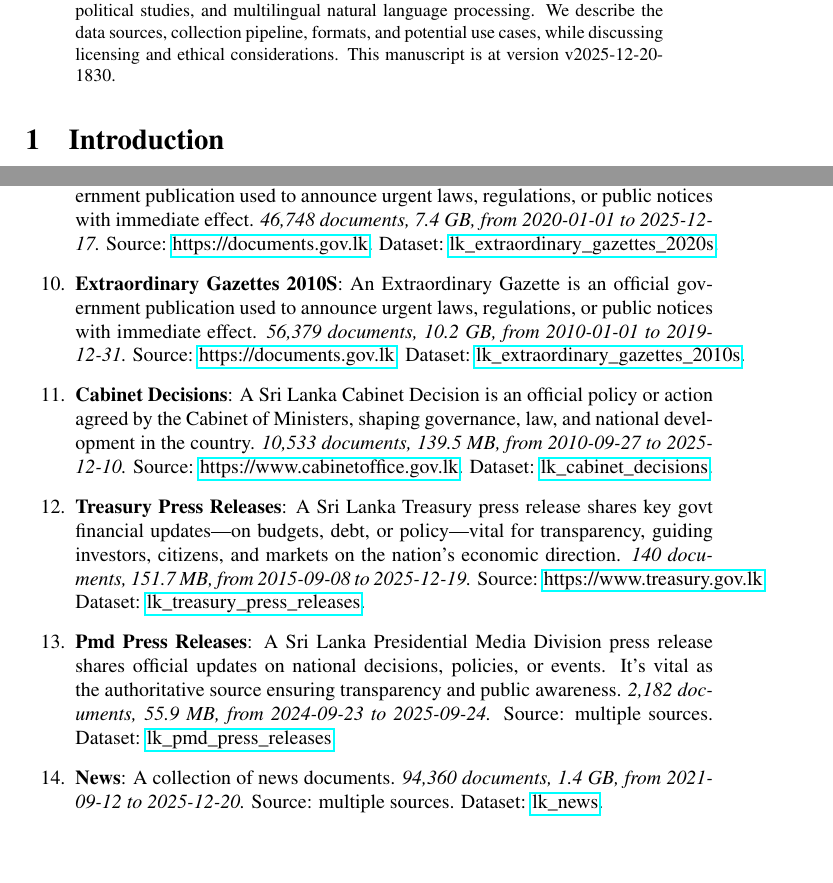
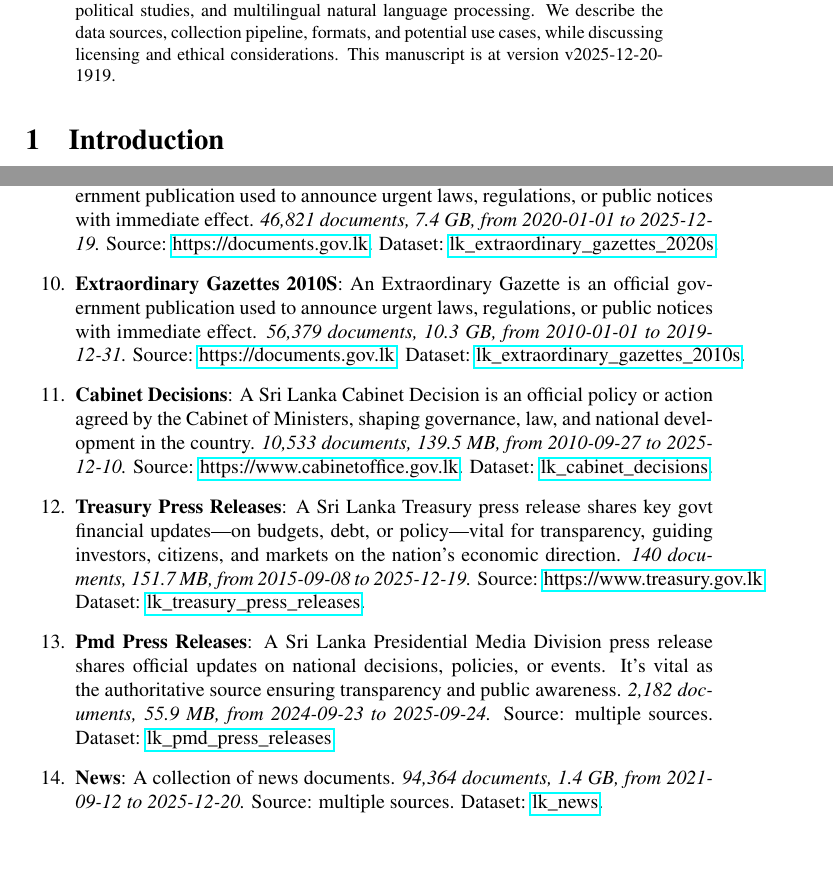
Before and after one commit to nuuuwan/lk_datasets, a LaTeX paper (latex/lk_datasets.tex): two parts of pages 1 and 3 of 7, joined at a grey line, cut so that both start at the same text. Compiled offline with pdfLaTeX; a LaTeX package or settings file that is missing is left out.

Commit message:
🤖 [build.yml] 2025-12-20-1349

```diff
--- a/latex/lk_datasets.tex
+++ b/latex/lk_datasets.tex
@@ -16,7 +16,7 @@
 \normalsize%
 \maketitle%
 \begin{abstract}%
-We present a collection of open, machine-readable document datasets covering parliamentary proceedings, legal judgments, government publications, news, and tourism statistics from Sri Lanka. The collection currently comprises of  244,917  documents (59.6 GB) across 26  datasets in Sinhala, Tamil, and English. The datasets are updated daily and mirrored on GitHub and Hugging Face. These resources aim to support research in computational linguistics, legal analytics, socio-political studies, and multilingual natural language processing. We describe the data sources, collection pipeline, formats, and potential use cases, while discussing licensing and ethical considerations. This manuscript is at version v2025-12-20-1830.%
+We present a collection of open, machine-readable document datasets covering parliamentary proceedings, legal judgments, government publications, news, and tourism statistics from Sri Lanka. The collection currently comprises of  244,994  documents (59.8 GB) across 26  datasets in Sinhala, Tamil, and English. The datasets are updated daily and mirrored on GitHub and Hugging Face. These resources aim to support research in computational linguistics, legal analytics, socio-political studies, and multilingual natural language processing. We describe the data sources, collection pipeline, formats, and potential use cases, while discussing licensing and ethical considerations. This manuscript is at version v2025-12-20-1919.%
 
 %
 \end{abstract}%
@@ -111,9 +111,9 @@ As of v2025-12-20-1830, Sri Lanka Document Datasets
 \item%
 \textbf{Bills}: A Bill is a draft law proposed in Parliament. It becomes binding once passed and enacted, shaping governance, rights, and daily life in the country.\textit{ 4,131 documents, 1.8 GB, from 2010{-}05{-}10 to 2025{-}12{-}12.} Source: \href{https://documents.gov.lk}{https://documents.gov.lk}. Dataset: \href{https://github.com/nuuuwan/lk\_legal\_docs/tree/data\_lk\_bills/data/lk\_bills}{lk\_bills}.%
 \item%
-\textbf{Extraordinary Gazettes 2020S}: An Extraordinary Gazette is an official government publication used to announce urgent laws, regulations, or public notices with immediate effect.\textit{ 46,748 documents, 7.4 GB, from 2020{-}01{-}01 to 2025{-}12{-}17.} Source: \href{https://documents.gov.lk}{https://documents.gov.lk}. Dataset: \href{https://github.com/nuuuwan/lk\_legal\_docs/tree/data\_lk\_extraordinary\_gazettes\_2020s/data/lk\_extraordinary\_gazettes\_2020s}{lk\_extraordinary\_gazettes\_2020s}.%
+\textbf{Extraordinary Gazettes 2020S}: An Extraordinary Gazette is an official government publication used to announce urgent laws, regulations, or public notices with immediate effect.\textit{ 46,821 documents, 7.4 GB, from 2020{-}01{-}01 to 2025{-}12{-}19.} Source: \href{https://documents.gov.lk}{https://documents.gov.lk}. Dataset: \href{https://github.com/nuuuwan/lk\_legal\_docs/tree/data\_lk\_extraordinary\_gazettes\_2020s/data/lk\_extraordinary\_gazettes\_2020s}{lk\_extraordinary\_gazettes\_2020s}.%
 \item%
-\textbf{Extraordinary Gazettes 2010S}: An Extraordinary Gazette is an official government publication used to announce urgent laws, regulations, or public notices with immediate effect.\textit{ 56,379 documents, 10.2 GB, from 2010{-}01{-}01 to 2019{-}12{-}31.} Source: \href{https://documents.gov.lk}{https://documents.gov.lk}. Dataset: \href{https://github.com/nuuuwan/lk\_legal\_docs/tree/data\_lk\_extraordinary\_gazettes\_2010s/data/lk\_extraordinary\_gazettes\_2010s}{lk\_extraordinary\_gazettes\_2010s}.%
+\textbf{Extraordinary Gazettes 2010S}: An Extraordinary Gazette is an official government publication used to announce urgent laws, regulations, or public notices with immediate effect.\textit{ 56,379 documents, 10.3 GB, from 2010{-}01{-}01 to 2019{-}12{-}31.} Source: \href{https://documents.gov.lk}{https://documents.gov.lk}. Dataset: \href{https://github.com/nuuuwan/lk\_legal\_docs/tree/data\_lk\_extraordinary\_gazettes\_2010s/data/lk\_extraordinary\_gazettes\_2010s}{lk\_extraordinary\_gazettes\_2010s}.%
 \item%
 \textbf{Cabinet Decisions}: A Sri Lanka Cabinet Decision is an official policy or action agreed by the Cabinet of Ministers, shaping governance, law, and national development in the country.\textit{ 10,533 documents, 139.5 MB, from 2010{-}09{-}27 to 2025{-}12{-}10.} Source: \href{https://www.cabinetoffice.gov.lk}{https://www.cabinetoffice.gov.lk}. Dataset: \href{https://github.com/nuuuwan/lk\_cabinet\_decisions/tree/data/data/lk\_cabinet\_decisions}{lk\_cabinet\_decisions}.%
 \item%
@@ -121,7 +121,7 @@ As of v2025-12-20-1830, Sri Lanka Document Datasets
 \item%
 \textbf{Pmd Press Releases}: A Sri Lanka Presidential Media Division press release shares official updates on national decisions, policies, or events. It’s vital as the authoritative source ensuring transparency and public awareness.\textit{ 2,182 documents, 55.9 MB, from 2024{-}09{-}23 to 2025{-}09{-}24.} Source: multiple sources. Dataset: \href{https://github.com/nuuuwan/lk\_pmd/tree/data\_lk\_pmd\_press\_releases/data/lk\_pmd\_press\_releases}{lk\_pmd\_press\_releases}.%
 \item%
-\textbf{News}: A collection of news documents.\textit{ 94,360 documents, 1.4 GB, from 2021{-}09{-}12 to 2025{-}12{-}20.} Source: multiple sources. Dataset: \href{https://github.com/nuuuwan/lk\_news/tree/data/data/lk\_news}{lk\_news}.%
+\textbf{News}: A collection of news documents.\textit{ 94,364 documents, 1.4 GB, from 2021{-}09{-}12 to 2025{-}12{-}20.} Source: multiple sources. Dataset: \href{https://github.com/nuuuwan/lk\_news/tree/data/data/lk\_news}{lk\_news}.%
 \item%
 \textbf{Tourism Weekly Reports}: Report on Weekly Tourist Arrivals to Sri Lanka.\textit{ 36 documents, 106.1 MB, from 2023{-}01{-}01 to 2025{-}12{-}01.} Source: \href{https://www.sltda.gov.lk}{https://www.sltda.gov.lk}. Dataset: \href{https://github.com/nuuuwan/lk\_tourism/tree/data\_lk\_tourism\_weekly\_reports/data/lk\_tourism\_weekly\_reports}{lk\_tourism\_weekly\_reports}.%
 \item%
```
Also changed, not shown: README.md, latex/lk_datasets.pdf, latex/lk_datasets.tex (2 more changed lines).
